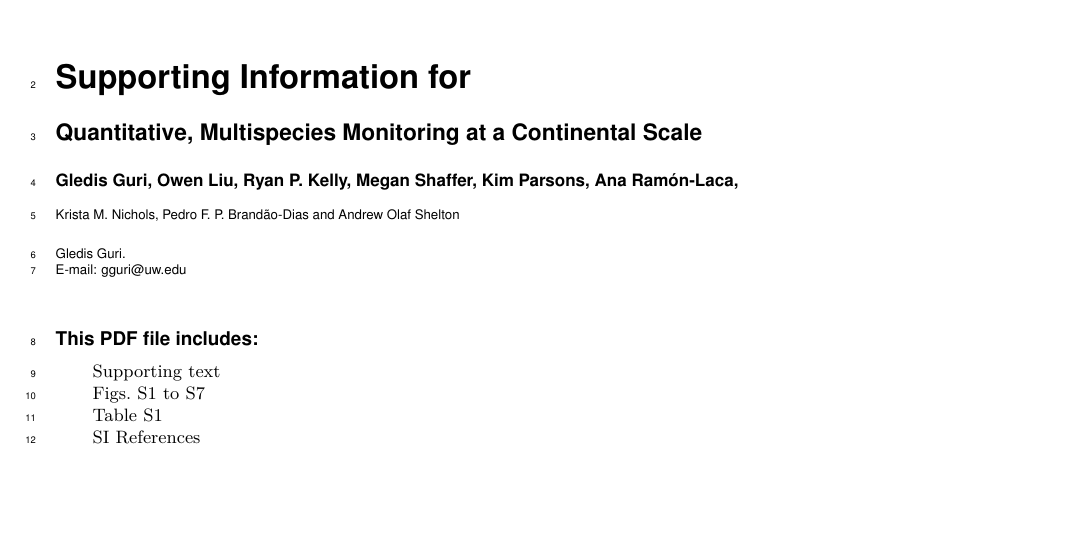
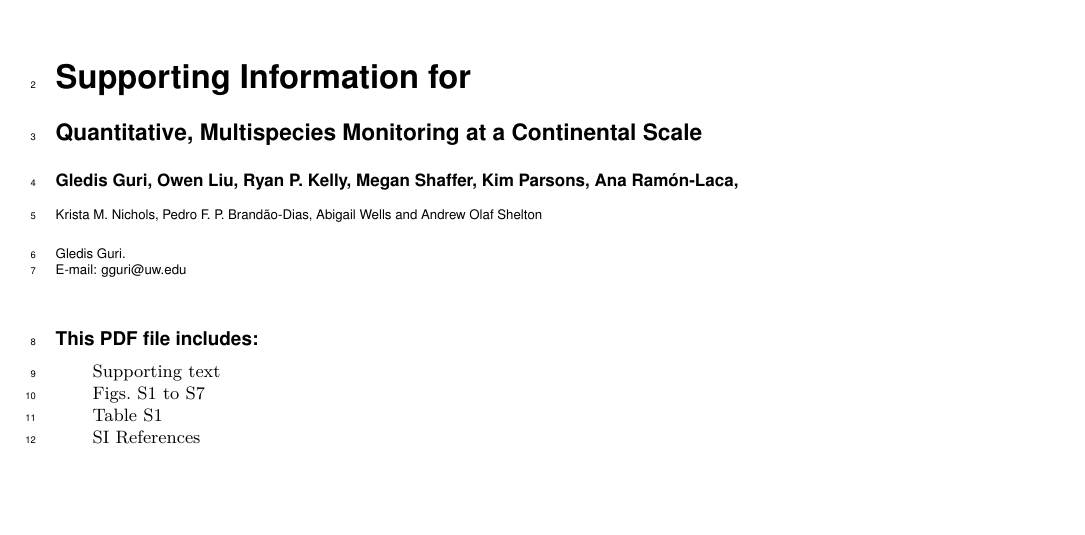
Before and after one commit to gledguri/Quantitative-Multispecies-Monitoring-at-a-Continental-Scale, a LaTeX document (SI_Appendix.tex): part of page 1 of 11, cut so that both start at the same text. Compiled offline with pdfLaTeX.

Commit message:
Updates from Overleaf

```diff
--- a/SI_Appendix.tex
+++ b/SI_Appendix.tex
@@ -5,7 +5,7 @@
 
 \title{Quantitative, Multispecies Monitoring at a Continental Scale}
 \author{Gledis Guri, Owen Liu, Ryan P. Kelly, Megan Shaffer, Kim Parsons, Ana Ram\'on-Laca,\\
-Krista M. Nichols, Pedro F. P. Brandão-Dias and Andrew Olaf Shelton}
+Krista M. Nichols, Pedro F. P. Brandão-Dias, Abigail Wells and Andrew Olaf Shelton}
 \correspondingauthor{Gledis Guri.\\E-mail: gguri@uw.edu}
 
 \begin{document}
```
Also changed, not shown: Main_text.tex (+1 -1 lines).
